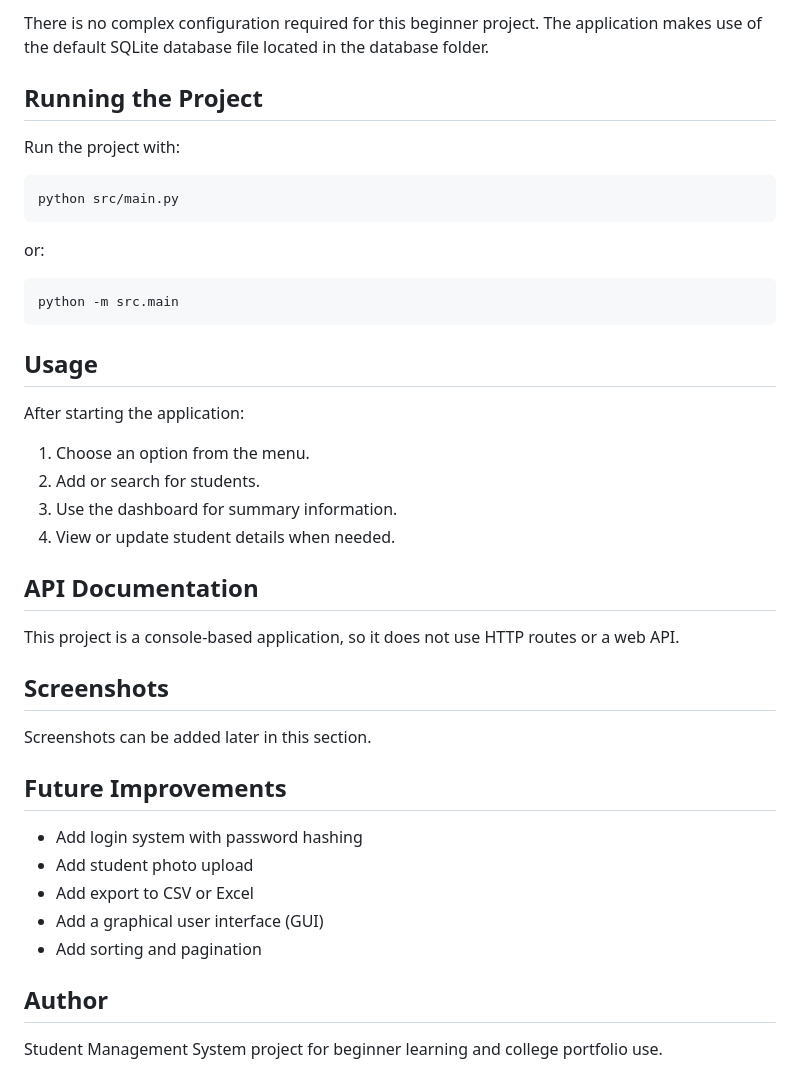
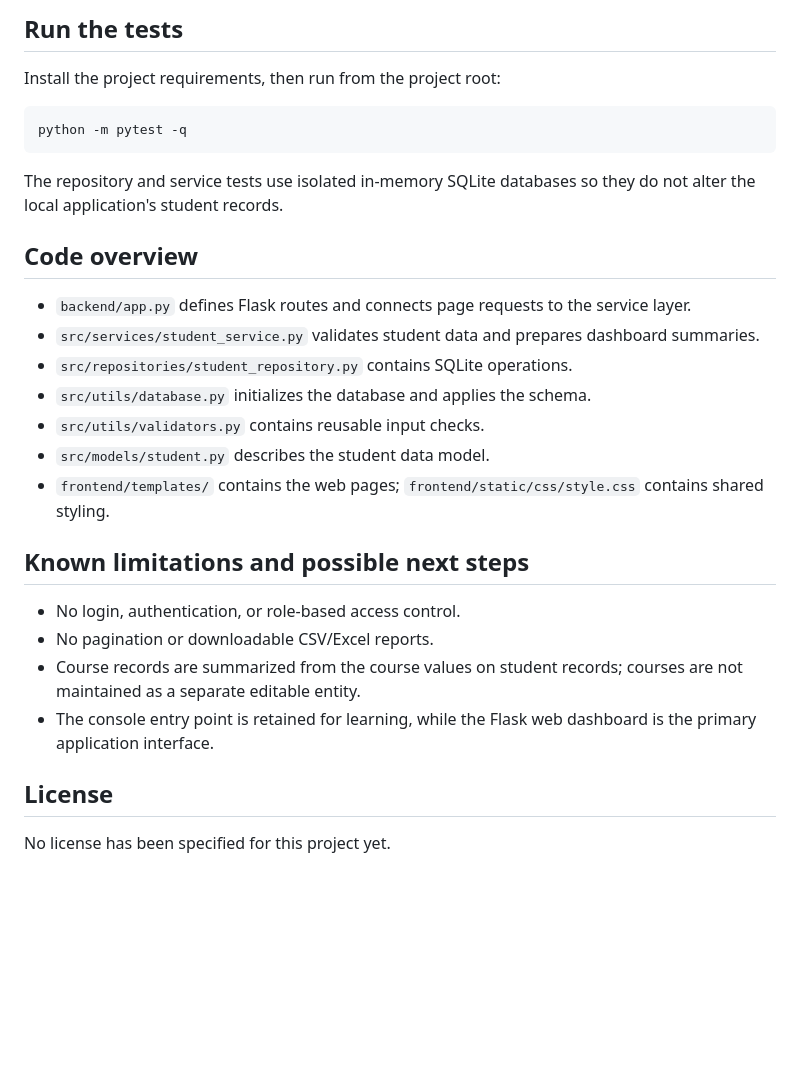
Before and after one commit to omlendal06/Student-Management-System, a Markdown page: README.md, the part around the change printed below. GitHub-like rendering; blank space fills up the shorter version.

````diff
--- a/README.md
+++ b/README.md
@@ -115,45 +130,31 @@ python -c "from src.utils.database import initialize_database; initialize_databa
 
-There is no complex configuration required for this beginner project. The application makes use of the default SQLite database file located in the database folder.
+## Run the tests
 
-## Running the Project
-
-Run the project with:
+Install the project requirements, then run from the project root:
 
 ```bash
-python src/main.py
+python -m pytest -q
 ```
 
-or:
+The repository and service tests use isolated in-memory SQLite databases so they do not alter the local application's student records.
 
-```bash
-python -m src.main
-```
+## Code overview
 
-## Usage
+- `backend/app.py` defines Flask routes and connects page requests to the service layer.
+- `src/services/student_service.py` validates student data and prepares dashboard summaries.
+- `src/repositories/student_repository.py` contains SQLite operations.
+- `src/utils/database.py` initializes the database and applies the schema.
+- `src/utils/validators.py` contains reusable input checks.
+- `src/models/student.py` describes the student data model.
+- `frontend/templates/` contains the web pages; `frontend/static/css/style.css` contains shared styling.
 
-After starting the application:
+## Known limitations and possible next steps
 
-1. Choose an option from the menu.
-2. Add or search for students.
-3. Use the dashboard for summary information.
-4. View or update student details when needed.
+- No login, authentication, or role-based access control.
+- No pagination or downloadable CSV/Excel reports.
+- Course records are summarized from the course values on student records; courses are not maintained as a separate editable entity.
+- The console entry point is retained for learning, while the Flask web dashboard is the primary application interface.
 
-## API Documentation
+## License
 
-This project is a console-based application, so it does not use HTTP routes or a web API.
-
-## Screenshots
-
-Screenshots can be added later in this section.
-
-## Future Improvements
-
-- Add login system with password hashing
-- Add student photo upload
-- Add export to CSV or Excel
-- Add a graphical user interface (GUI)
-- Add sorting and pagination
-
-## Author
-
-Student Management System project for beginner learning and college portfolio use.
+No license has been specified for this project yet.
````
Also changed, not shown: other parts of README.md (+103 -88 lines), docs/dashboard-screenshot.png (added), 16 other files.
